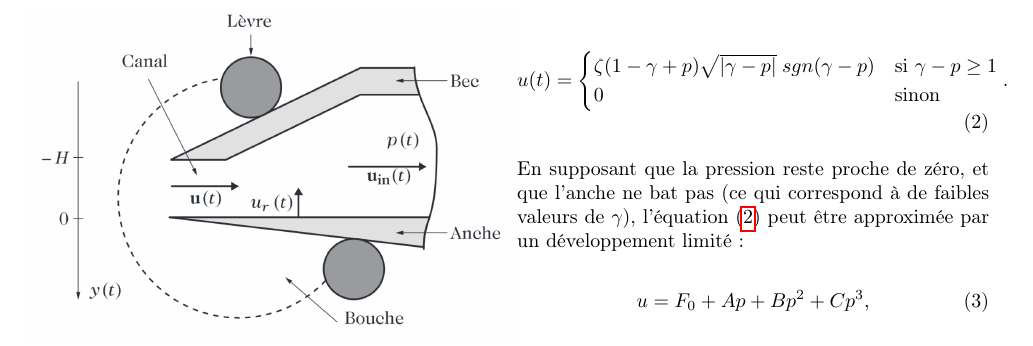
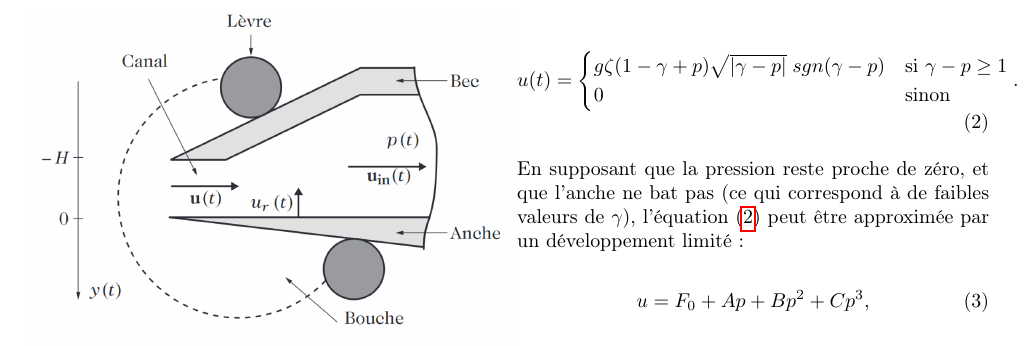
Before and after one commit to estevep/PAM-Auto-oscillations-des-instruments-de-musique, a LaTeX paper (final report/main.tex, which reads final report/sections/modele_physique.tex): part of page 2 of 9, cut so that both start at the same text. Compiled offline with pdfLaTeX.

Commit message:
Updates from Overleaf

```diff
--- a/final report/sections/modele_physique.tex
+++ b/final report/sections/modele_physique.tex
@@ -24,7 +24,7 @@ où $Z_c$ est l'impédance caractéristique du milieu, $\rho$ est sa masse volum
 
 \begin{equation}
 u(t) = \begin{cases}
-\zeta(1-\gamma+p)\sqrt{|\gamma-p|} \; sgn(\gamma-p)& \text{si }\gamma-p\geq 1\\
+g\zeta(1-\gamma+p)\sqrt{|\gamma-p|} \; sgn(\gamma-p)& \text{si }\gamma-p\geq 1\\
 0              & \text{sinon}
 \end{cases}.
 \label{eq:2eq_1}
```
